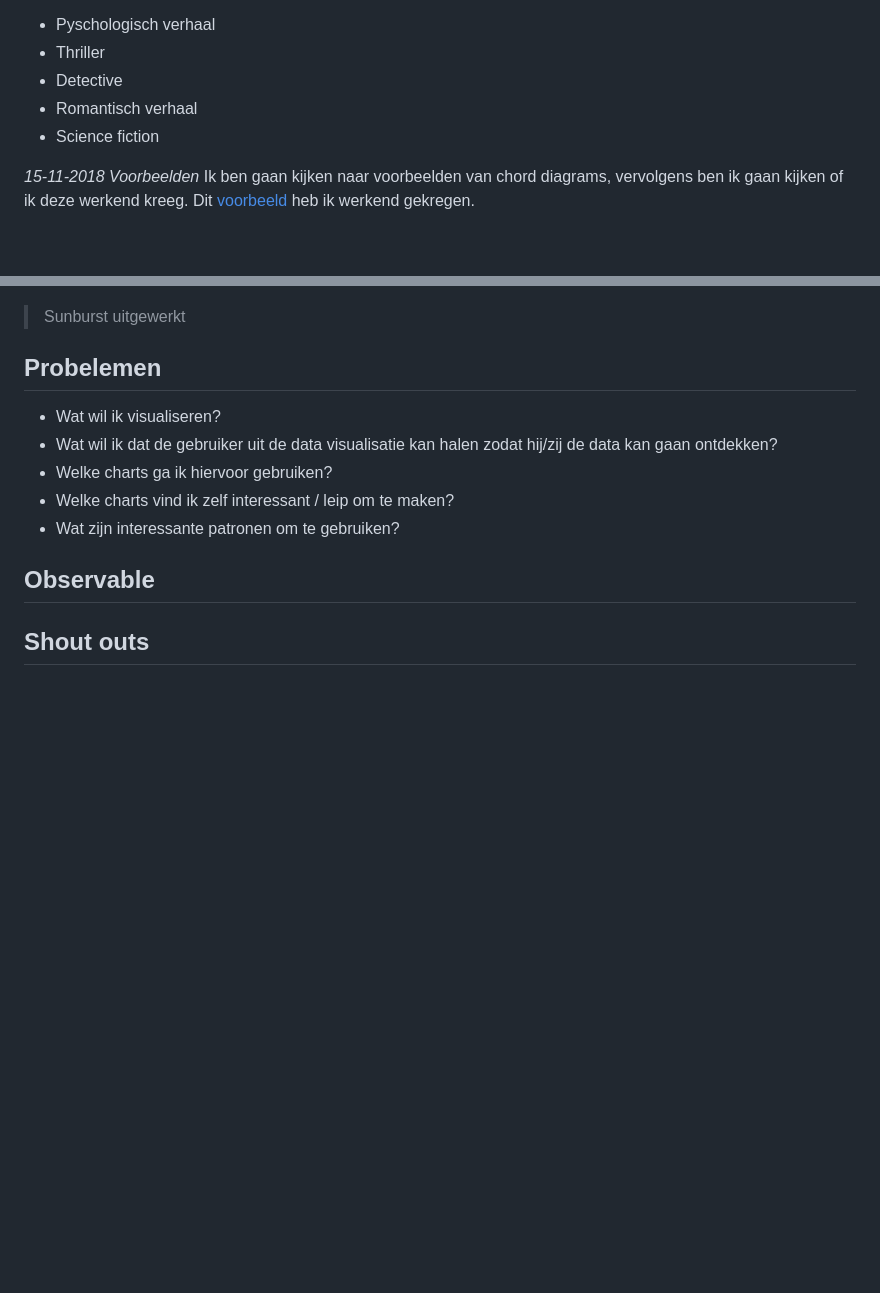
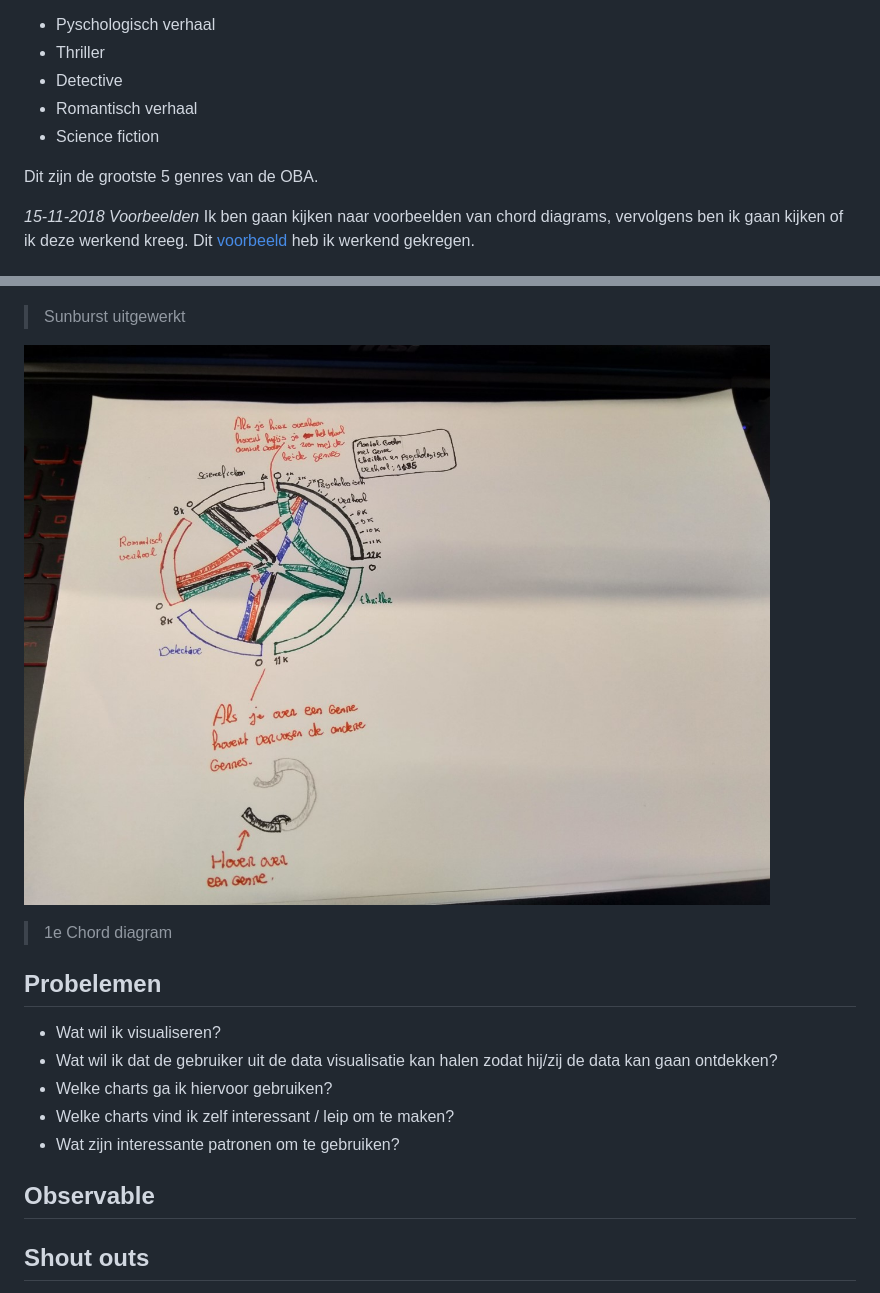
Before and after one commit to Roene/frontend-data, a Markdown page: README.md, 2 parts joined by grey strips. GitHub-like rendering; pictures changed too: images/schets3.jpg (added); blank space fills up the shorter version.

Commit message:
added new picture

```diff
--- a/README.md
+++ b/README.md
@@ -51,6 +51,8 @@ De genres die ik wil gaan gebruiken zijn :
 * Romantisch verhaal
 * Science fiction
 
+Dit zijn de grootste 5 genres van de OBA.
+
 *15-11-2018 Voorbeelden*
 Ik ben gaan kijken naar voorbeelden van chord diagrams, vervolgens ben ik gaan kijken of ik deze werkend kreeg. Dit [voorbeeld](http://blockbuilder.org/mbostock/4062006) heb ik werkend gekregen.
 
@@ -75,6 +77,9 @@ Dit is ook een tof voorbeeld van een [interactieve chord diagram](http://project
 ![schets2](images/schets2.jpg)
 > Sunburst uitgewerkt
 
+![schets3](images/schets3.jpg)
+> 1e Chord diagram
+
 ## Probelemen
 * Wat wil ik visualiseren?
 * Wat wil ik dat de gebruiker uit de data visualisatie kan halen zodat hij/zij de data kan gaan ontdekken?
```
